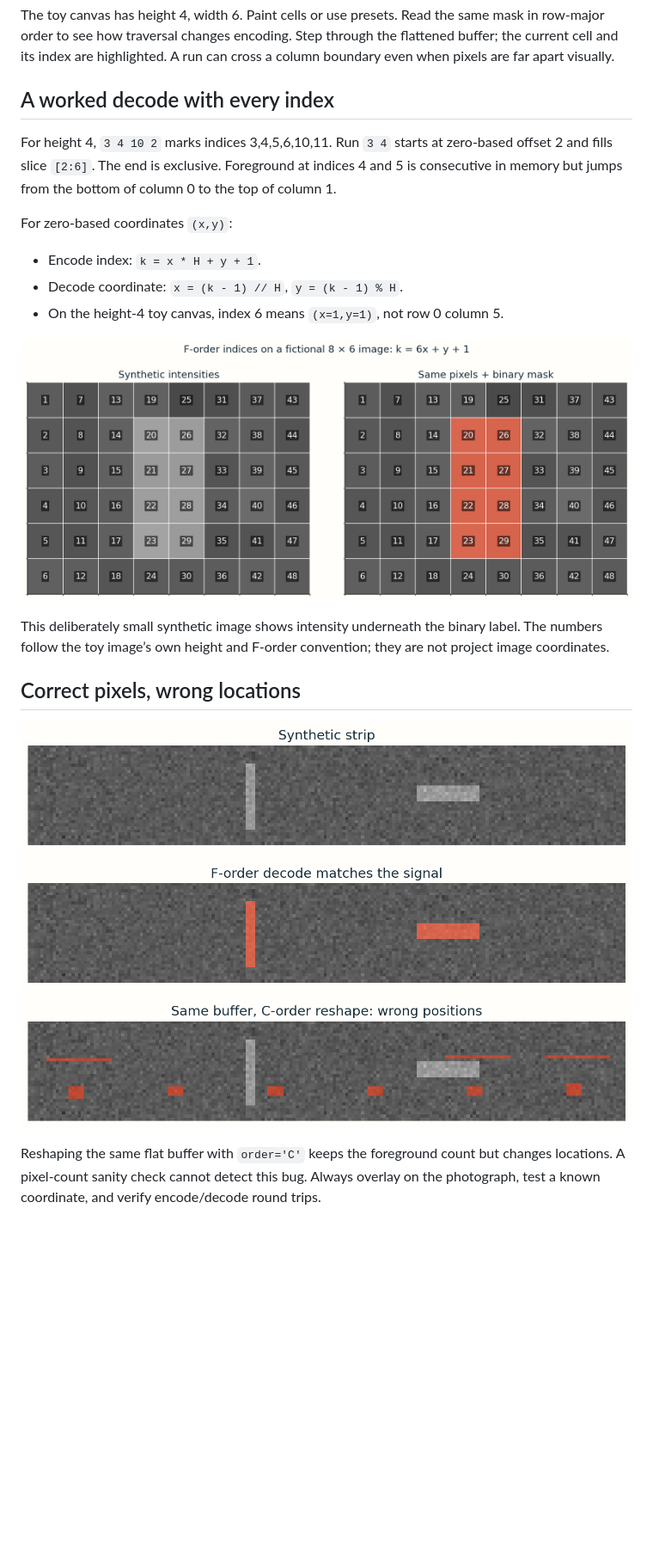
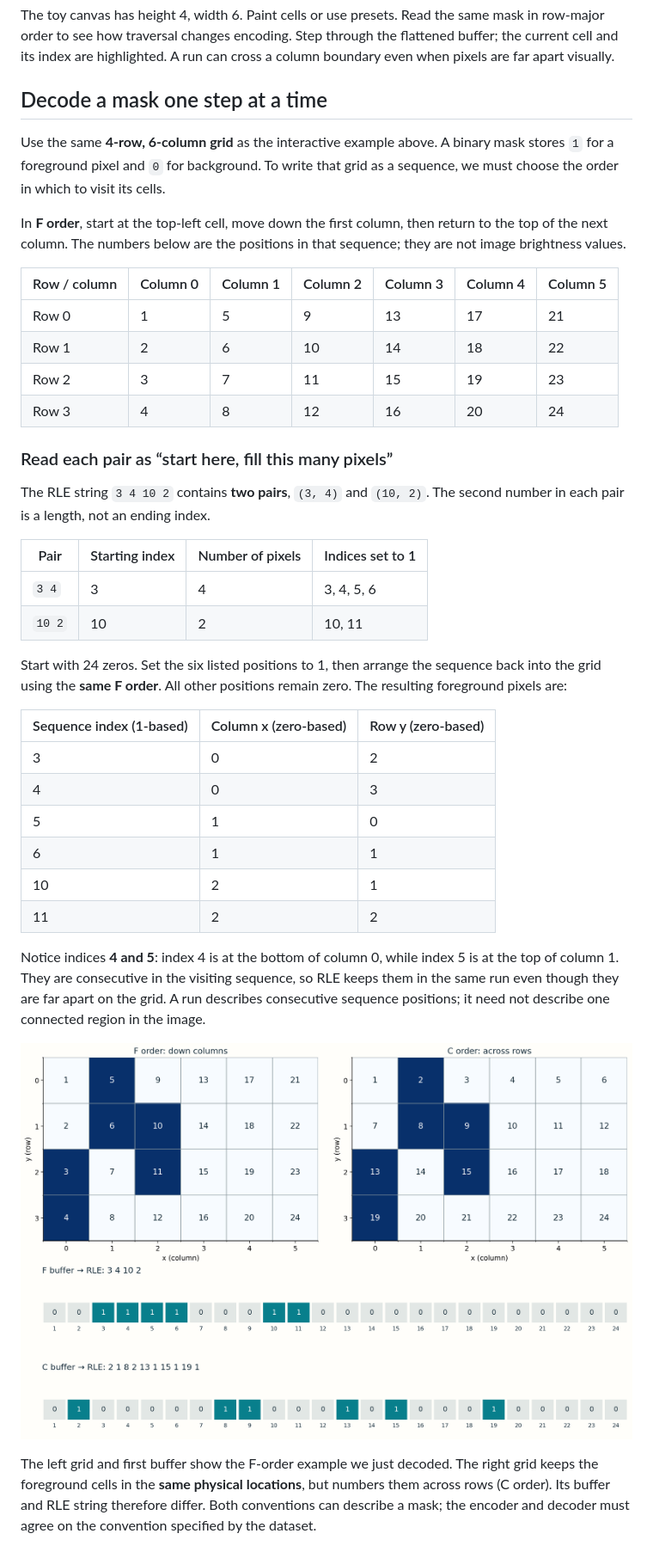
Before and after one commit to manyakaistha/DLGenAI-26T3, a Markdown page: docs/live_session_materials/03_rle.md, the part around one of its changes. Shown at 86% size. Drawn GitHub-style; blank space fills up the shorter version.

Commit message:
Explain RLE decoding with one consistent worked grid

```diff
--- a/docs/live_session_materials/03_rle.md
+++ b/docs/live_session_materials/03_rle.md
@@ -11,22 +11,42 @@ Each consecutive foreground sequence becomes a pair: **1-based start, number of
 
 The toy canvas has height 4, width 6. Paint cells or use presets. Read the same mask in row-major order to see how traversal changes encoding. Step through the flattened buffer; the current cell and its index are highlighted. A run can cross a column boundary even when pixels are far apart visually.
 
-## A worked decode with every index
+## Decode a mask one step at a time
 
-For height 4, `3 4 10 2` marks indices 3,4,5,6,10,11. Run `3 4` starts at zero-based offset 2 and fills slice `[2:6]`. The end is exclusive. Foreground at indices 4 and 5 is consecutive in memory but jumps from the bottom of column 0 to the top of column 1.
+Use the same **4-row, 6-column grid** as the interactive example above. A binary mask stores `1` for a foreground pixel and `0` for background. To write that grid as a sequence, we must choose the order in which to visit its cells.
 
-For zero-based coordinates `(x,y)`:
+In **F order**, start at the top-left cell, move down the first column, then return to the top of the next column. The numbers below are the positions in that sequence; they are not image brightness values.
 
-- Encode index: `k = x * H + y + 1`.
-- Decode coordinate: `x = (k - 1) // H`, `y = (k - 1) % H`.
-- On the height-4 toy canvas, index 6 means `(x=1,y=1)`, not row 0 column 5.
+| Row / column | Column 0 | Column 1 | Column 2 | Column 3 | Column 4 | Column 5 |
+|---|---|---|---|---|---|---|
+| Row 0 | 1 | 5 | 9 | 13 | 17 | 21 |
+| Row 1 | 2 | 6 | 10 | 14 | 18 | 22 |
+| Row 2 | 3 | 7 | 11 | 15 | 19 | 23 |
+| Row 3 | 4 | 8 | 12 | 16 | 20 | 24 |
 
-![Synthetic grayscale pixels with a numbered mask overlay](figures/synthetic_pixel_grid.png)
+### Read each pair as “start here, fill this many pixels”
 
-This deliberately small synthetic image shows intensity underneath the binary label. The numbers follow the toy image’s own height and F-order convention; they are not project image coordinates.
+The RLE string `3 4 10 2` contains **two pairs**, `(3, 4)` and `(10, 2)`. The second number in each pair is a length, not an ending index.
 
-## Correct pixels, wrong locations
+| Pair | Starting index | Number of pixels | Indices set to 1 |
+|---|---|---|---|
+| `3 4` | 3 | 4 | 3, 4, 5, 6 |
+| `10 2` | 10 | 2 | 10, 11 |
 
-![Synthetic image, correct column-major mask and incorrect row-major mask](figures/synthetic_rle_order.png)
+Start with 24 zeros. Set the six listed positions to 1, then arrange the sequence back into the grid using the **same F order**. All other positions remain zero. The resulting foreground pixels are:
 
-Reshaping the same flat buffer with `order='C'` keeps the foreground count but changes locations. A pixel-count sanity check cannot detect this bug. Always overlay on the photograph, test a known coordinate, and verify encode/decode round trips.
+| Sequence index (1-based) | Column x (zero-based) | Row y (zero-based) |
+|---|---|---|
+| 3 | 0 | 2 |
+| 4 | 0 | 3 |
+| 5 | 1 | 0 |
+| 6 | 1 | 1 |
+| 10 | 2 | 1 |
+| 11 | 2 | 2 |
+
+Notice indices **4 and 5**: index 4 is at the bottom of column 0, while index 5 is at the top of column 1. They are consecutive in the visiting sequence, so RLE keeps them in the same run even though they are far apart on the grid. A run describes consecutive sequence positions; it need not describe one connected region in the image.
+
+![The same 4-by-6 mask numbered down columns and across rows, with both flattened buffers and RLE strings](figures/rle_full_trace.png)
+
+The left grid and first buffer show the F-order example we just decoded. The right grid keeps the foreground cells in the **same physical locations**, but numbers them across rows (C order). Its buffer and RLE string therefore differ. Both conventions can describe a mask; the encoder and decoder must agree on the convention specified by the dataset.
+
```
Also changed, not shown: other parts of docs/live_session_materials/03_rle.md (+50 -6 lines).
